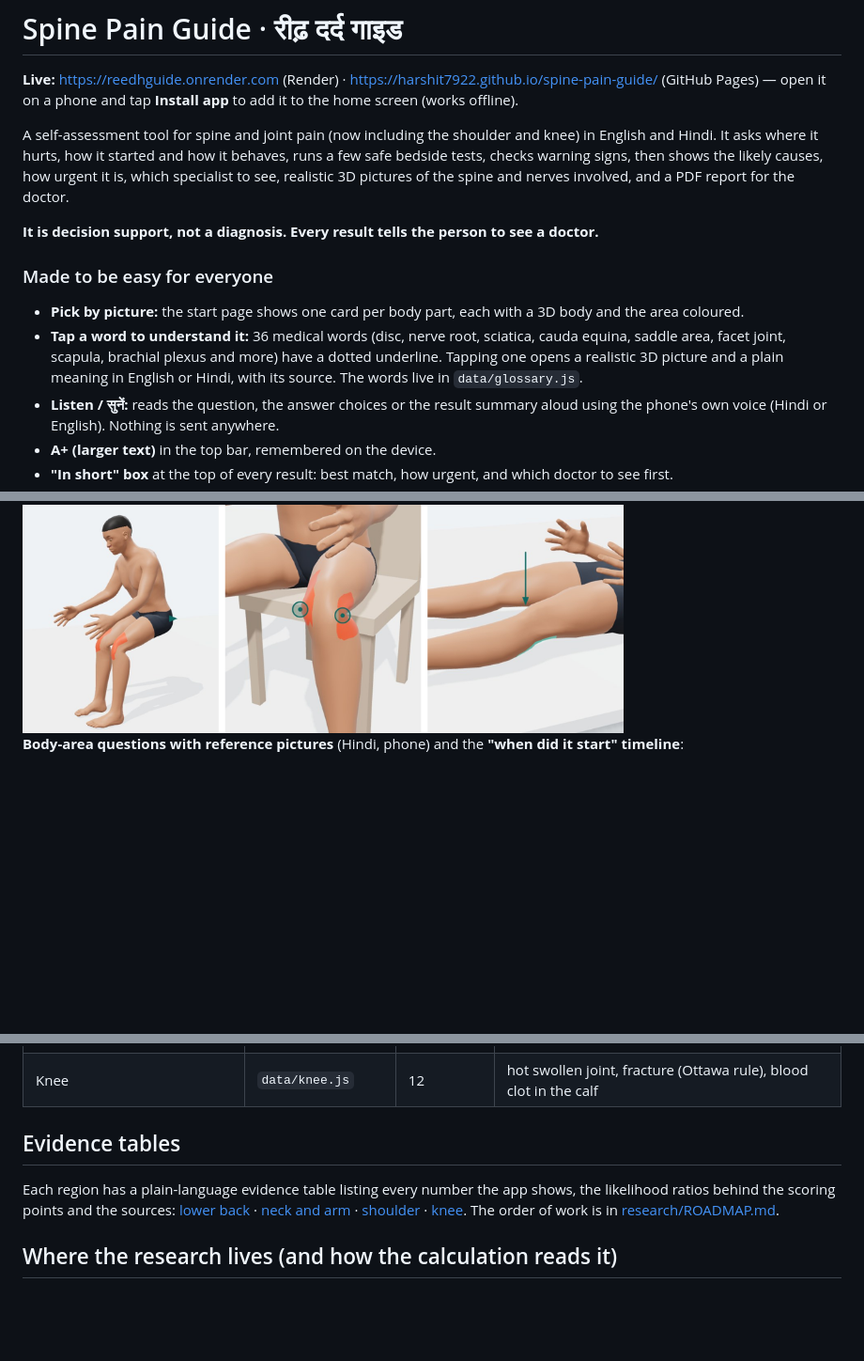
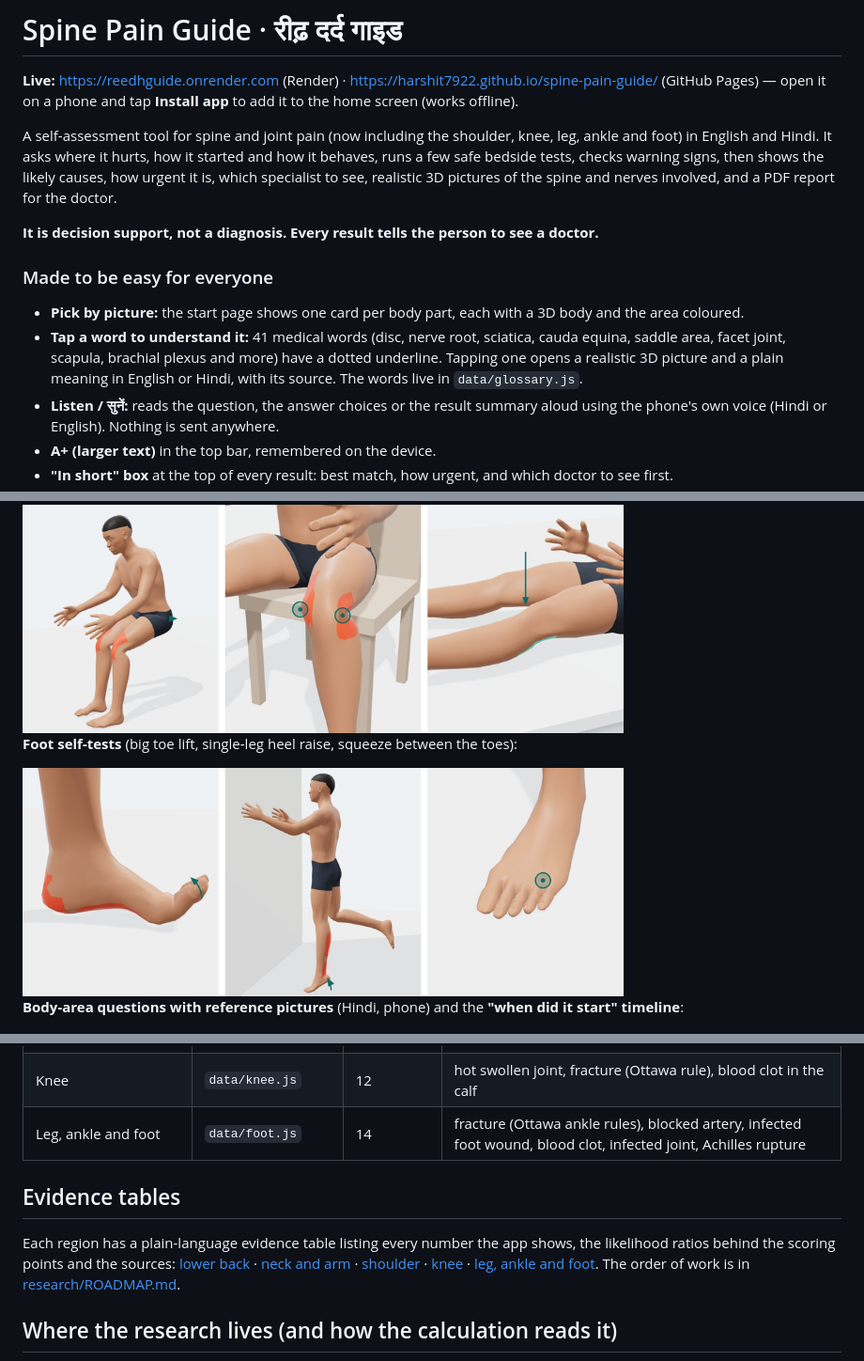
Before and after one commit to harshit7922/spine-pain-guide, a Markdown page: README.md, 3 parts joined by grey strips. Shown at 94% size. Drawn GitHub-style; pictures changed too: docs/images/foot-tests.png (added); blank space fills up the shorter version.

```diff
--- a/README.md
+++ b/README.md
@@ -2,13 +2,13 @@
 
 **Live:** https://reedhguide.onrender.com (Render) · https://harshit7922.github.io/spine-pain-guide/ (GitHub Pages) — open it on a phone and tap **Install app** to add it to the home screen (works offline).
 
-A self-assessment tool for spine and joint pain (now including the shoulder and knee) in English and Hindi. It asks where it hurts, how it started and how it behaves, runs a few safe bedside tests, checks warning signs, then shows the likely causes, how urgent it is, which specialist to see, realistic 3D pictures of the spine and nerves involved, and a PDF report for the doctor.
+A self-assessment tool for spine and joint pain (now including the shoulder, knee, leg, ankle and foot) in English and Hindi. It asks where it hurts, how it started and how it behaves, runs a few safe bedside tests, checks warning signs, then shows the likely causes, how urgent it is, which specialist to see, realistic 3D pictures of the spine and nerves involved, and a PDF report for the doctor.
 
 **It is decision support, not a diagnosis. Every result tells the person to see a doctor.**
 
 ### Made to be easy for everyone
 - **Pick by picture:** the start page shows one card per body part, each with a 3D body and the area coloured.
-- **Tap a word to understand it:** 36 medical words (disc, nerve root, sciatica, cauda equina, saddle area, facet joint, scapula, brachial plexus and more) have a dotted underline. Tapping one opens a realistic 3D picture and a plain meaning in English or Hindi, with its source. The words live in `data/glossary.js`.
+- **Tap a word to understand it:** 41 medical words (disc, nerve root, sciatica, cauda equina, saddle area, facet joint, scapula, brachial plexus and more) have a dotted underline. Tapping one opens a realistic 3D picture and a plain meaning in English or Hindi, with its source. The words live in `data/glossary.js`.
 - **Listen / सुनें:** reads the question, the answer choices or the result summary aloud using the phone's own voice (Hindi or English). Nothing is sent anywhere.
 - **A+ (larger text)** in the top bar, remembered on the device.
 - **"In short" box** at the top of every result: best match, how urgent, and which doctor to see first.
@@ -48,6 +48,10 @@ On first open it asks for the language (English / हिंदी). The choice i
 
 <img src="docs/images/knee-tests.png" width="640">
 
+**Foot self-tests** (big toe lift, single-leg heel raise, squeeze between the toes):
+
+<img src="docs/images/foot-tests.png" width="640">
+
 **Body-area questions with reference pictures** (Hindi, phone) and the **"when did it start" timeline**:
 
 <img src="docs/images/question-pictures.png" width="760">
@@ -82,10 +86,11 @@ Sample PDF reports (made from test answers, not real patients): [lower back](doc
 | More than one part / whole spine | `data/whole.js` | 10 | cauda equina, cord, heart attack, trauma |
 | Shoulder | `data/shoulder.js` | 10 | infected joint, dislocation or fracture, heart attack |
 | Knee | `data/knee.js` | 12 | hot swollen joint, fracture (Ottawa rule), blood clot in the calf |
+| Leg, ankle and foot | `data/foot.js` | 14 | fracture (Ottawa ankle rules), blocked artery, infected foot wound, blood clot, infected joint, Achilles rupture |
 
 ## Evidence tables
 
-Each region has a plain-language evidence table listing every number the app shows, the likelihood ratios behind the scoring points and the sources: [lower back](research/lumbar-evidence.md) · [neck and arm](research/cervical-evidence.md) · [shoulder](research/shoulder-evidence.md) · [knee](research/knee-evidence.md). The order of work is in [research/ROADMAP.md](research/ROADMAP.md).
+Each region has a plain-language evidence table listing every number the app shows, the likelihood ratios behind the scoring points and the sources: [lower back](research/lumbar-evidence.md) · [neck and arm](research/cervical-evidence.md) · [shoulder](research/shoulder-evidence.md) · [knee](research/knee-evidence.md) · [leg, ankle and foot](research/foot-evidence.md). The order of work is in [research/ROADMAP.md](research/ROADMAP.md).
 
 ## Where the research lives (and how the calculation reads it)
 
```
Also changed, not shown: other parts of README.md (+2 -2 lines), research/ROADMAP.md (+2 -2 lines), research/foot-evidence.md (added, +64 -0 lines), 11 other files.
